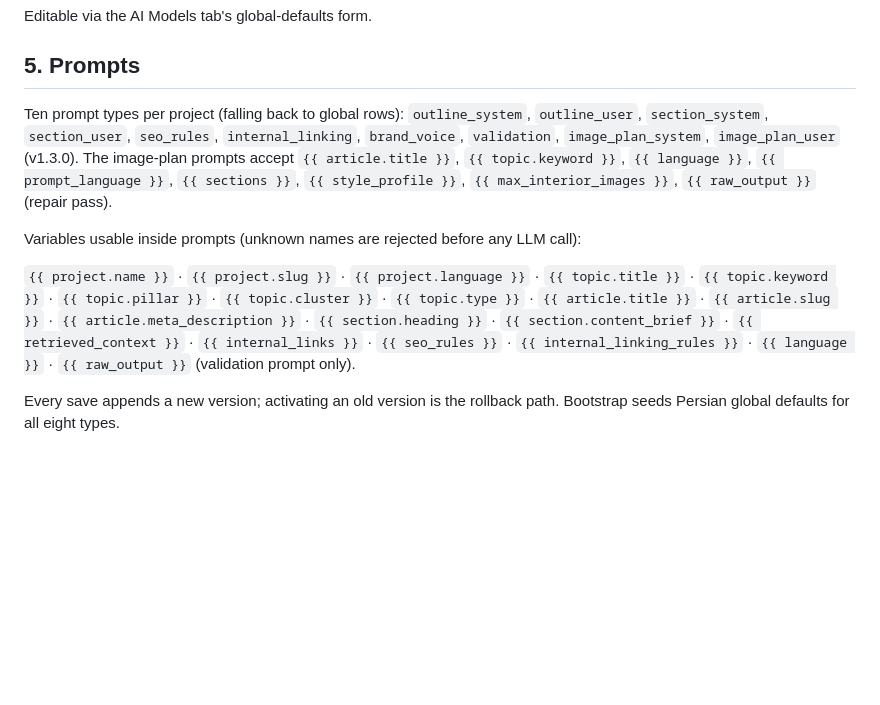
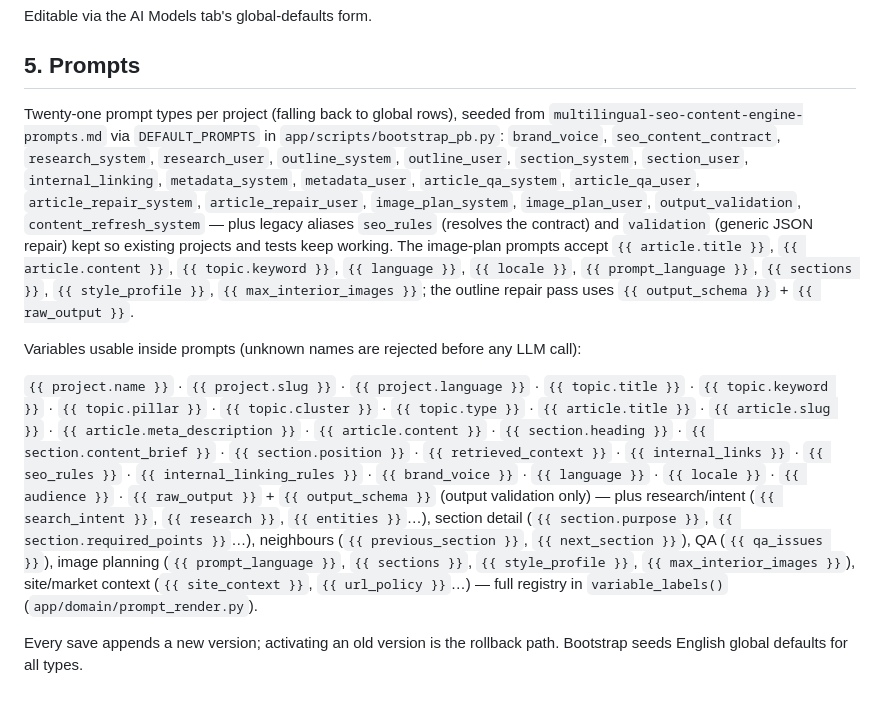
Before and after one commit to Rastin-Amani/EzDistro, a Markdown page: docs/CONFIGURATION.md, the part around the change. GitHub-like rendering; blank space fills up the shorter version.

Commit message:
docs(seo): document multilingual engine prompts and settings
Why:
Configuration and schema references still described the old ten-prompt
Persian set after the engine grew to 21 types.

What:
- list all engine prompt types, legacy aliases and accepted variables
- document locale, brand, URL policy and product context settings
- describe research and QA shapes stored on outline and validation

Impact:
Operators and future developers can configure markets and prompts
from accurate references instead of reading bootstrap code.

```diff
--- a/docs/CONFIGURATION.md
+++ b/docs/CONFIGURATION.md
@@ -207,23 +207,40 @@ Editable via the AI Models tab's global-defaults form.
 
 ## 5. Prompts
 
-Ten prompt types per project (falling back to global rows):
-`outline_system`, `outline_user`, `section_system`, `section_user`, `seo_rules`,
-`internal_linking`, `brand_voice`, `validation`, `image_plan_system`,
-`image_plan_user` (v1.3.0). The image-plan prompts accept `{{ article.title }}`,
-`{{ topic.keyword }}`, `{{ language }}`, `{{ prompt_language }}`,
-`{{ sections }}`, `{{ style_profile }}`, `{{ max_interior_images }}`,
-`{{ raw_output }}` (repair pass).
+Twenty-one prompt types per project (falling back to global rows), seeded from
+`multilingual-seo-content-engine-prompts.md` via `DEFAULT_PROMPTS` in
+`app/scripts/bootstrap_pb.py`:
+`brand_voice`, `seo_content_contract`, `research_system`, `research_user`,
+`outline_system`, `outline_user`, `section_system`, `section_user`,
+`internal_linking`, `metadata_system`, `metadata_user`, `article_qa_system`,
+`article_qa_user`, `article_repair_system`, `article_repair_user`,
+`image_plan_system`, `image_plan_user`, `output_validation`,
+`content_refresh_system` — plus legacy aliases `seo_rules` (resolves the
+contract) and `validation` (generic JSON repair) kept so existing projects and
+tests keep working. The image-plan prompts accept `{{ article.title }}`,
+`{{ article.content }}`, `{{ topic.keyword }}`, `{{ language }}`,
+`{{ locale }}`, `{{ prompt_language }}`, `{{ sections }}`,
+`{{ style_profile }}`, `{{ max_interior_images }}`; the outline repair pass
+uses `{{ output_schema }}` + `{{ raw_output }}`.
 
 Variables usable inside prompts (unknown names are rejected before any LLM call):
 
 `{{ project.name }}` · `{{ project.slug }}` · `{{ project.language }}` ·
 `{{ topic.title }}` · `{{ topic.keyword }}` · `{{ topic.pillar }}` ·
 `{{ topic.cluster }}` · `{{ topic.type }}` · `{{ article.title }}` ·
-`{{ article.slug }}` · `{{ article.meta_description }}` · `{{ section.heading }}` ·
-`{{ section.content_brief }}` · `{{ retrieved_context }}` · `{{ internal_links }}` ·
-`{{ seo_rules }}` · `{{ internal_linking_rules }}` · `{{ language }}` ·
-`{{ raw_output }}` (validation prompt only).
+`{{ article.slug }}` · `{{ article.meta_description }}` · `{{ article.content }}` ·
+`{{ section.heading }}` · `{{ section.content_brief }}` · `{{ section.position }}` ·
+`{{ retrieved_context }}` · `{{ internal_links }}` ·
+`{{ seo_rules }}` · `{{ internal_linking_rules }}` · `{{ brand_voice }}` ·
+`{{ language }}` · `{{ locale }}` · `{{ audience }}` ·
+`{{ raw_output }}` + `{{ output_schema }}` (output validation only) —
+plus research/intent (`{{ search_intent }}`, `{{ research }}`, `{{ entities }}`…),
+section detail (`{{ section.purpose }}`, `{{ section.required_points }}`…),
+neighbours (`{{ previous_section }}`, `{{ next_section }}`), QA
+(`{{ qa_issues }}`), image planning (`{{ prompt_language }}`, `{{ sections }}`,
+`{{ style_profile }}`, `{{ max_interior_images }}`), site/market context
+(`{{ site_context }}`, `{{ url_policy }}`…) — full registry in
+`variable_labels()` (`app/domain/prompt_render.py`).
 
 Every save appends a new version; activating an old version is the rollback path.
-Bootstrap seeds Persian global defaults for all eight types.
+Bootstrap seeds English global defaults for all types.
```
Also changed, not shown: docs/SCHEMA.md (+12 -7 lines).
